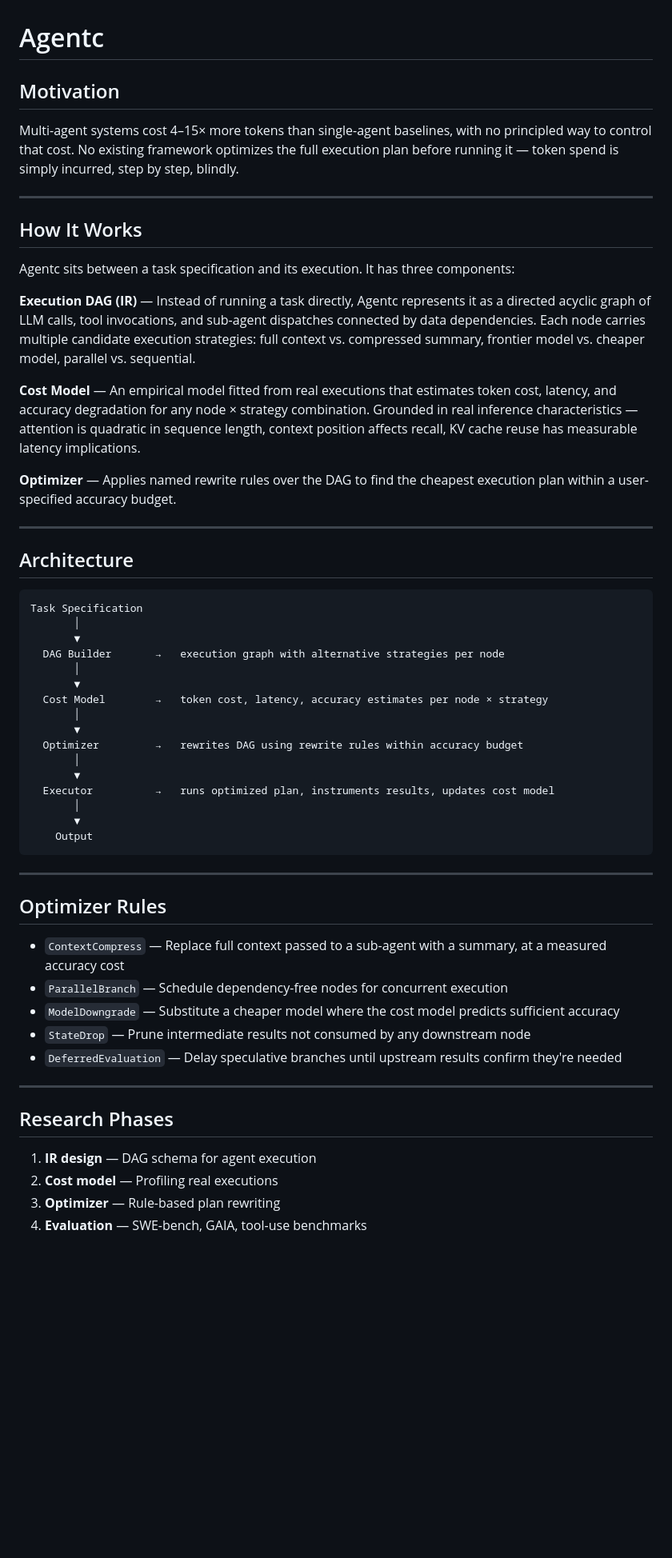
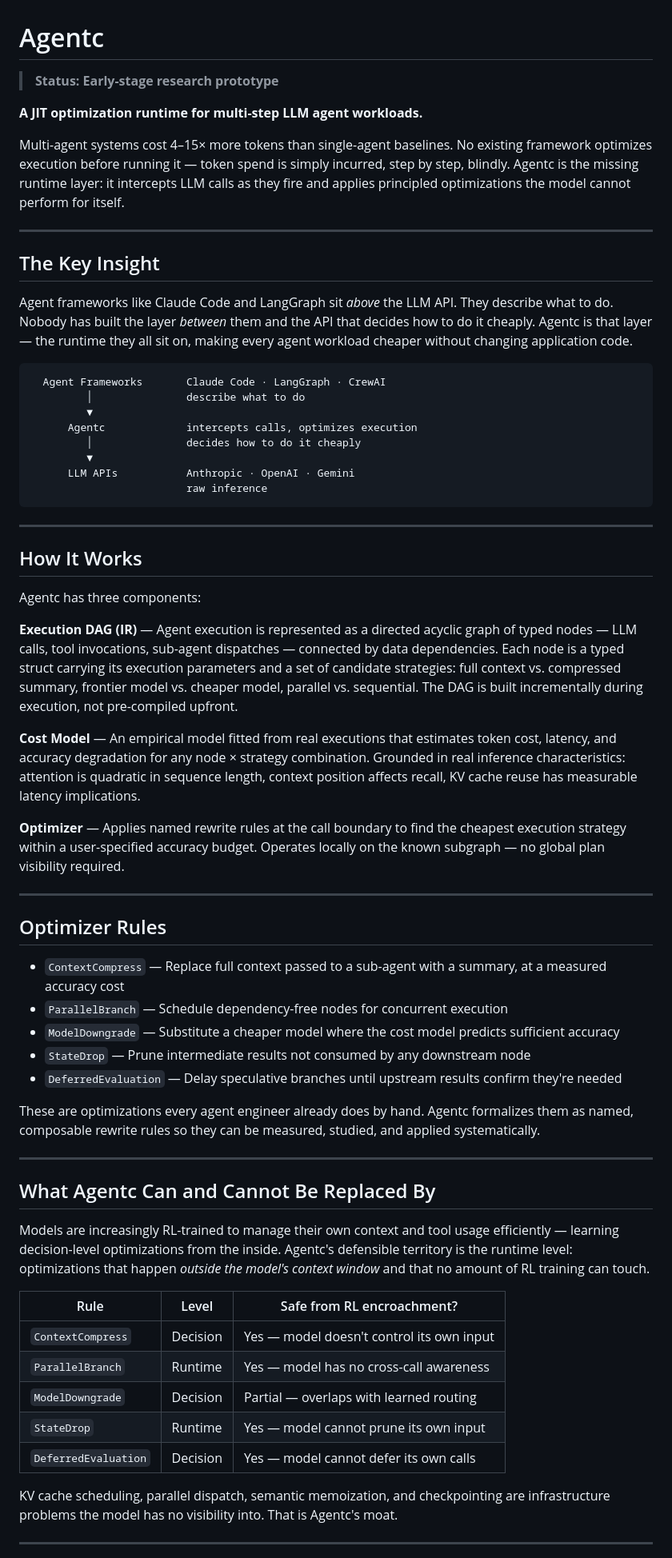
Before and after one commit to AveryClapp/Agentc, a Markdown page: README.md, the part around one of its changes. Shown at 80% size. Drawn GitHub-style; blank space fills up the shorter version.

Commit message:
Revise README for improved clarity and structure
Refactor README to enhance clarity and detail about Agentc's functionality and architecture.

````diff
--- a/README.md
+++ b/README.md
@@ -1,43 +1,39 @@
 # Agentc
 
-## Motivation
+> **Status: Early-stage research prototype**
 
-Multi-agent systems cost 4–15× more tokens than single-agent baselines, with no principled way to control that cost. No existing framework optimizes the full execution plan before running it — token spend is simply incurred, step by step, blindly.
+**A JIT optimization runtime for multi-step LLM agent workloads.**
+
+Multi-agent systems cost 4–15× more tokens than single-agent baselines. No existing framework optimizes execution before running it — token spend is simply incurred, step by step, blindly. Agentc is the missing runtime layer: it intercepts LLM calls as they fire and applies principled optimizations the model cannot perform for itself.
+
+---
+
+## The Key Insight
+
+Agent frameworks like Claude Code and LangGraph sit *above* the LLM API. They describe what to do. Nobody has built the layer *between* them and the API that decides how to do it cheaply. Agentc is that layer — the runtime they all sit on, making every agent workload cheaper without changing application code.
+
+```
+  Agent Frameworks       Claude Code · LangGraph · CrewAI
+         │               describe what to do
+         ▼
+      Agentc             intercepts calls, optimizes execution
+         │               decides how to do it cheaply
+         ▼
+      LLM APIs           Anthropic · OpenAI · Gemini
+                         raw inference
+```
 
 ---
 
 ## How It Works
 
-Agentc sits between a task specification and its execution. It has three components:
+Agentc has three components:
 
-**Execution DAG (IR)** — Instead of running a task directly, Agentc represents it as a directed acyclic graph of LLM calls, tool invocations, and sub-agent dispatches connected by data dependencies. Each node carries multiple candidate execution strategies: full context vs. compressed summary, frontier model vs. cheaper model, parallel vs. sequential.
+**Execution DAG (IR)** — Agent execution is represented as a directed acyclic graph of typed nodes — LLM calls, tool invocations, sub-agent dispatches — connected by data dependencies. Each node is a typed struct carrying its execution parameters and a set of candidate strategies: full context vs. compressed summary, frontier model vs. cheaper model, parallel vs. sequential. The DAG is built incrementally during execution, not pre-compiled upfront.
 
-**Cost Model** — An empirical model fitted from real executions that estimates token cost, latency, and accuracy degradation for any node × strategy combination. Grounded in real inference characteristics — attention is quadratic in sequence length, context position affects recall, KV cache reuse has measurable latency implications.
+**Cost Model** — An empirical model fitted from real executions that estimates token cost, latency, and accuracy degradation for any node × strategy combination. Grounded in real inference characteristics: attention is quadratic in sequence length, context position affects recall, KV cache reuse has measurable latency implications.
 
-**Optimizer** — Applies named rewrite rules over the DAG to find the cheapest execution plan within a user-specified accuracy budget.
-
----
-
-## Architecture
-
-```
-Task Specification
-       │
-       ▼
-  DAG Builder       →   execution graph with alternative strategies per node
-       │
-       ▼
-  Cost Model        →   token cost, latency, accuracy estimates per node × strategy
-       │
-       ▼
-  Optimizer         →   rewrites DAG using rewrite rules within accuracy budget
-       │
-       ▼
-  Executor          →   runs optimized plan, instruments results, updates cost model
-       │
-       ▼
-    Output
-```
+**Optimizer** — Applies named rewrite rules at the call boundary to find the cheapest execution strategy within a user-specified accuracy budget. Operates locally on the known subgraph — no global plan visibility required.
 
 ---
 
@@ -49,11 +45,23 @@ Task Specification
 - `StateDrop` — Prune intermediate results not consumed by any downstream node
 - `DeferredEvaluation` — Delay speculative branches until upstream results confirm they're needed
 
+These are optimizations every agent engineer already does by hand. Agentc formalizes them as named, composable rewrite rules so they can be measured, studied, and applied systematically.
+
 ---
 
-## Research Phases
+## What Agentc Can and Cannot Be Replaced By
 
-1. **IR design** — DAG schema for agent execution
-2. **Cost model** — Profiling real executions
-3. **Optimizer** — Rule-based plan rewriting
-4. **Evaluation** — SWE-bench, GAIA, tool-use benchmarks
+Models are increasingly RL-trained to manage their own context and tool usage efficiently — learning decision-level optimizations from the inside. Agentc's defensible territory is the runtime level: optimizations that happen *outside the model's context window* and that no amount of RL training can touch.
+
+| Rule | Level | Safe from RL encroachment? |
+|---|---|---|
+| `ContextCompress` | Decision | Yes — model doesn't control its own input |
+| `ParallelBranch` | Runtime | Yes — model has no cross-call awareness |
+| `ModelDowngrade` | Decision | Partial — overlaps with learned routing |
+| `StateDrop` | Runtime | Yes — model cannot prune its own input |
+| `DeferredEvaluation` | Decision | Yes — model cannot defer its own calls |
+
+KV cache scheduling, parallel dispatch, semantic memoization, and checkpointing are infrastructure problems the model has no visibility into. That is Agentc's moat.
+
+---
+
````
Also changed, not shown: other parts of README.md (+38 -4 lines).
